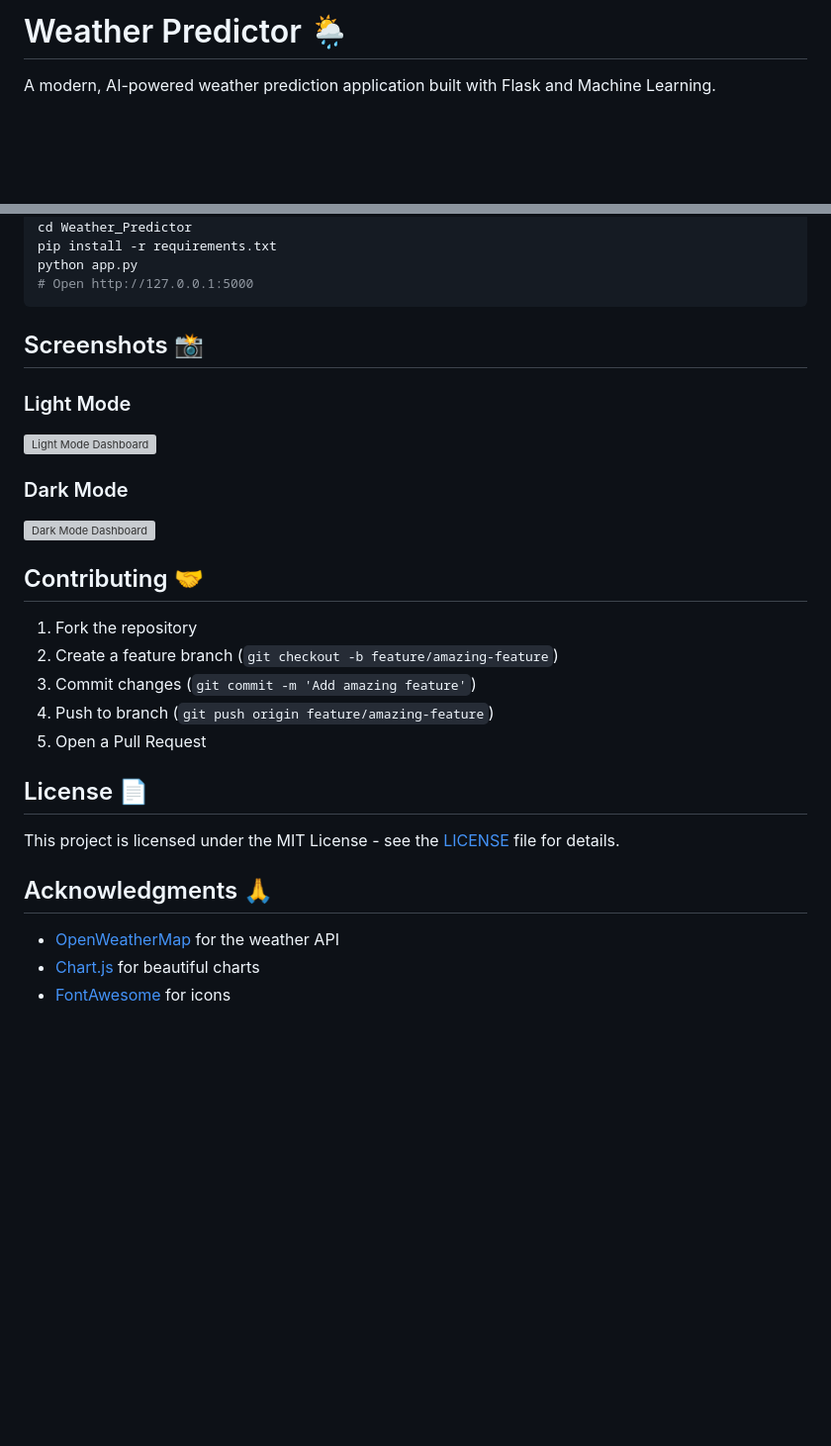
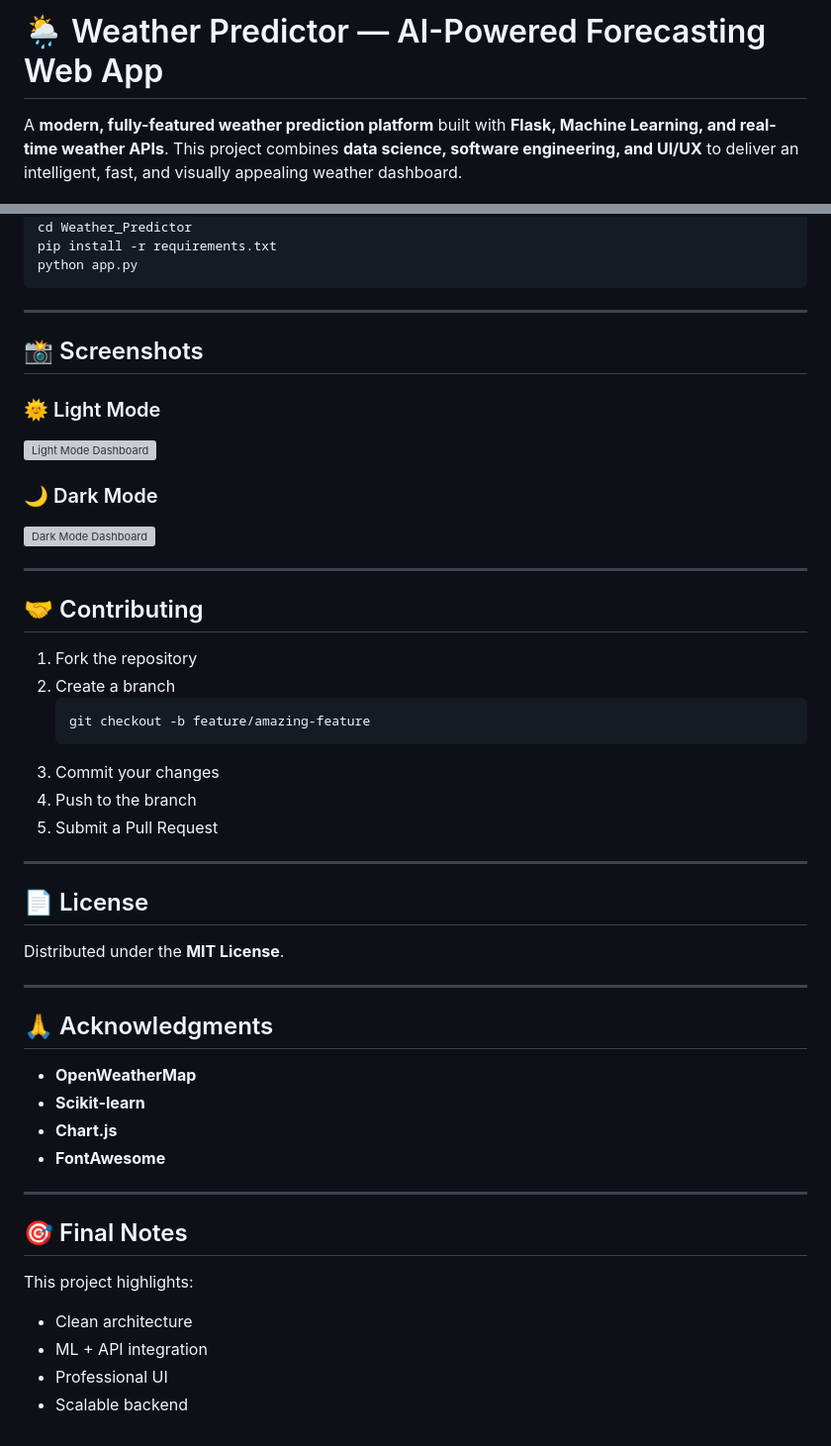
Before and after one commit to PranayGupta03/Weather_Predictor, a Markdown page: README.md, 2 parts joined by grey strips. Shown at 99% size. Rendered like a GitHub page; blank space fills up the shorter version; grey boxes are pictures that could not be loaded.

````diff
--- a/README.md
+++ b/README.md
@@ -1,4 +1,4 @@
-# Weather Predictor 🌦️
+# 🌦️ Weather Predictor — AI-Powered Forecasting Web App
 
-A modern, AI-powered weather prediction application built with Flask and Machine Learning.
+A **modern, fully-featured weather prediction platform** built with **Flask, Machine Learning, and real-time weather APIs**. This project combines **data science, software engineering, and UI/UX** to deliver an intelligent, fast, and visually appealing weather dashboard.
 
@@ -115,31 +177,52 @@ git clone https://github.com/PranayGupta03/Weather_Predictor.git
 cd Weather_Predictor
 pip install -r requirements.txt
 python app.py
-# Open http://127.0.0.1:5000
 ```
 
-## Screenshots 📸
+---
 
-### Light Mode
+## 📸 Screenshots
+
+### 🌞 Light Mode
 ![Light Mode Dashboard](screenshots/light-mode.png)
 
-### Dark Mode
+### 🌙 Dark Mode
 ![Dark Mode Dashboard](screenshots/dark-mode.png)
 
-## Contributing 🤝
+---
+
+## 🤝 Contributing
 
 1. Fork the repository
-2. Create a feature branch (`git checkout -b feature/amazing-feature`)
-3. Commit changes (`git commit -m 'Add amazing feature'`)
-4. Push to branch (`git push origin feature/amazing-feature`)
-5. Open a Pull Request
+2. Create a branch
+   ```bash
+   git checkout -b feature/amazing-feature
+   ```
+3. Commit your changes
+4. Push to the branch
+5. Submit a Pull Request
 
-## License 📄
+---
 
-This project is licensed under the MIT License - see the [LICENSE](LICENSE) file for details.
+## 📄 License
 
-## Acknowledgments 🙏
+Distributed under the **MIT License**.
 
-- [OpenWeatherMap](https://openweathermap.org/) for the weather API
-- [Chart.js](https://www.chartjs.org/) for beautiful charts
-- [FontAwesome](https://fontawesome.com/) for icons
+---
+
+## 🙏 Acknowledgments
+
+- **OpenWeatherMap**
+- **Scikit-learn**
+- **Chart.js**
+- **FontAwesome**
+
+---
+
+## 🎯 Final Notes
+
+This project highlights:
+- Clean architecture
+- ML + API integration
+- Professional UI
+- Scalable backend
````
Also changed, not shown: other parts of README.md (+132 -70 lines).
